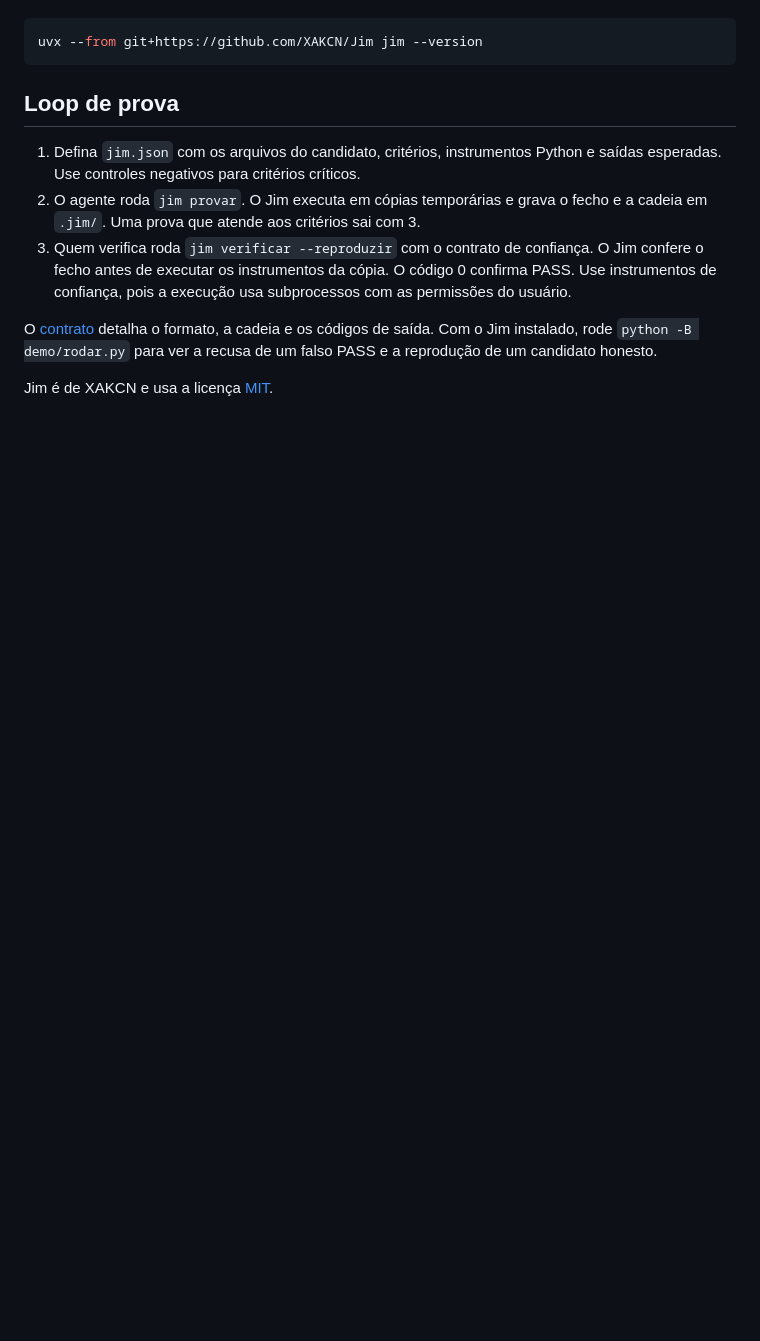
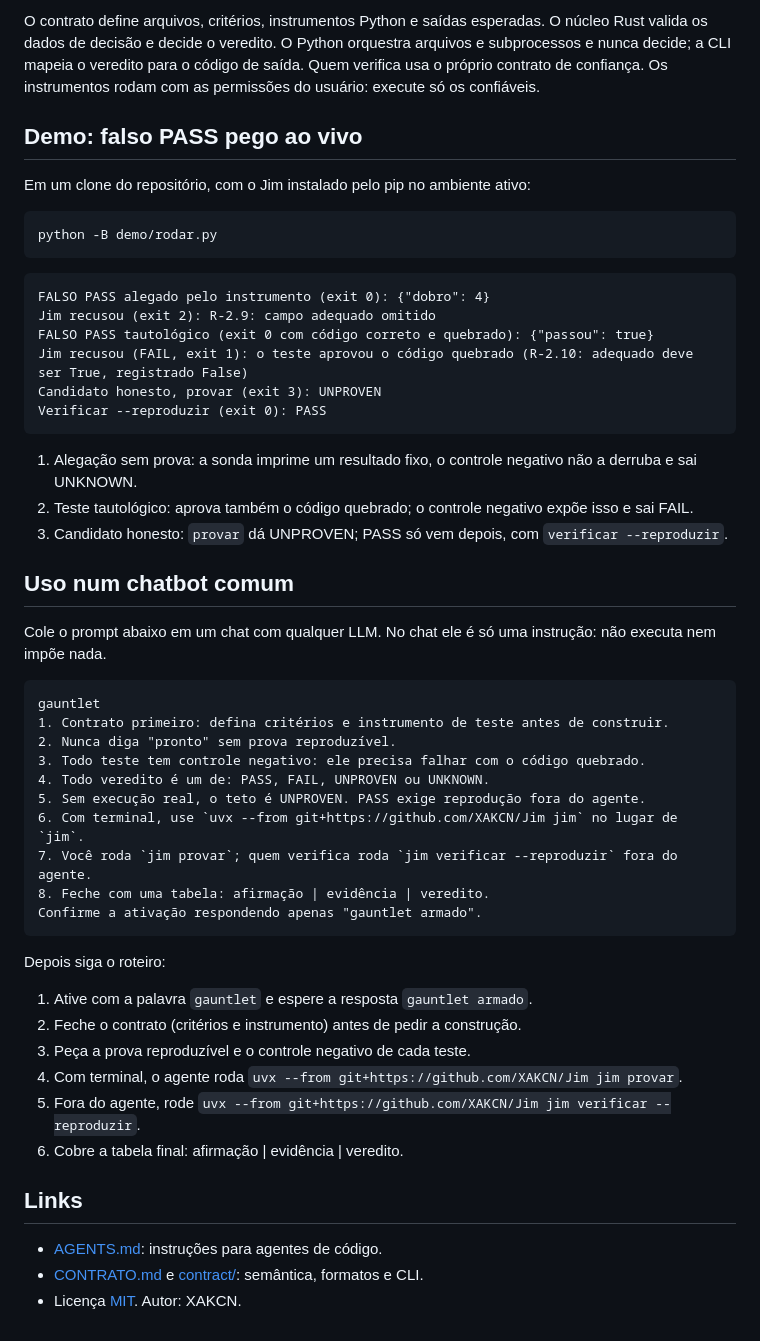
Before and after one commit to XAKCN/Jim, a Markdown page: README.md, the part around one of its changes. Drawn GitHub-style; blank space fills up the shorter version.

Commit message:
README: pitch, vereditos, instalação, demo real, uso em chatbot e imagens

````diff
--- a/README.md
+++ b/README.md
@@ -17,21 +48,57 @@ O uv também pode instalar e executar o Jim em um comando.
+O contrato define arquivos, critérios, instrumentos Python e saídas esperadas.
+O núcleo Rust valida os dados de decisão e decide o veredito.
+O Python orquestra arquivos e subprocessos e nunca decide; a CLI mapeia o veredito para o código de saída.
+Quem verifica usa o próprio contrato de confiança. Os instrumentos rodam com as permissões do usuário: execute só os confiáveis.
+
+## Demo: falso PASS pego ao vivo
+
+Em um clone do repositório, com o Jim instalado pelo pip no ambiente ativo:
 
 ```sh
-uvx --from git+https://github.com/XAKCN/Jim jim --version
+python -B demo/rodar.py
 ```
 
-## Loop de prova
+```text
+FALSO PASS alegado pelo instrumento (exit 0): {"dobro": 4}
+Jim recusou (exit 2): R-2.9: campo adequado omitido
+FALSO PASS tautológico (exit 0 com código correto e quebrado): {"passou": true}
+Jim recusou (FAIL, exit 1): o teste aprovou o código quebrado (R-2.10: adequado deve ser True, registrado False)
+Candidato honesto, provar (exit 3): UNPROVEN
+Verificar --reproduzir (exit 0): PASS
+```
 
-1. Defina `jim.json` com os arquivos do candidato, critérios, instrumentos
-   Python e saídas esperadas. Use controles negativos para critérios críticos.
-2. O agente roda `jim provar`. O Jim executa em cópias temporárias e grava
-   o fecho e a cadeia em `.jim/`. Uma prova que atende aos critérios sai com 3.
-3. Quem verifica roda `jim verificar --reproduzir` com o contrato de confiança.
-   O Jim confere o fecho antes de executar os instrumentos da cópia.
-   O código 0 confirma PASS. Use instrumentos de confiança, pois a execução
-   usa subprocessos com as permissões do usuário.
+1. Alegação sem prova: a sonda imprime um resultado fixo, o controle negativo não a derruba e sai UNKNOWN.
+2. Teste tautológico: aprova também o código quebrado; o controle negativo expõe isso e sai FAIL.
+3. Candidato honesto: `provar` dá UNPROVEN; PASS só vem depois, com `verificar --reproduzir`.
 
-O [contrato](CONTRATO.md) detalha o formato, a cadeia e os códigos de saída.
-Com o Jim instalado, rode `python -B demo/rodar.py` para ver a recusa de um
-falso PASS e a reprodução de um candidato honesto.
+## Uso num chatbot comum
 
-Jim é de XAKCN e usa a licença [MIT](LICENSE).
+Cole o prompt abaixo em um chat com qualquer LLM. No chat ele é só uma instrução: não executa nem impõe nada.
+
+```text
+gauntlet
+1. Contrato primeiro: defina critérios e instrumento de teste antes de construir.
+2. Nunca diga "pronto" sem prova reproduzível.
+3. Todo teste tem controle negativo: ele precisa falhar com o código quebrado.
+4. Todo veredito é um de: PASS, FAIL, UNPROVEN ou UNKNOWN.
+5. Sem execução real, o teto é UNPROVEN. PASS exige reprodução fora do agente.
+6. Com terminal, use `uvx --from git+https://github.com/XAKCN/Jim jim` no lugar de `jim`.
+7. Você roda `jim provar`; quem verifica roda `jim verificar --reproduzir` fora do agente.
+8. Feche com uma tabela: afirmação | evidência | veredito.
+Confirme a ativação respondendo apenas "gauntlet armado".
+```
+
+Depois siga o roteiro:
+
+1. Ative com a palavra `gauntlet` e espere a resposta `gauntlet armado`.
+2. Feche o contrato (critérios e instrumento) antes de pedir a construção.
+3. Peça a prova reproduzível e o controle negativo de cada teste.
+4. Com terminal, o agente roda `uvx --from git+https://github.com/XAKCN/Jim jim provar`.
+5. Fora do agente, rode `uvx --from git+https://github.com/XAKCN/Jim jim verificar --reproduzir`.
+6. Cobre a tabela final: afirmação | evidência | veredito.
+
+## Links
+
+- [AGENTS.md](AGENTS.md): instruções para agentes de código.
+- [CONTRATO.md](CONTRATO.md) e [contract/](contract/): semântica, formatos e CLI.
+- Licença [MIT](LICENSE). Autor: XAKCN.
````
Also changed, not shown: other parts of README.md (+37 -6 lines), docs/img/banner.png (added), docs/img/loop.png (added).
